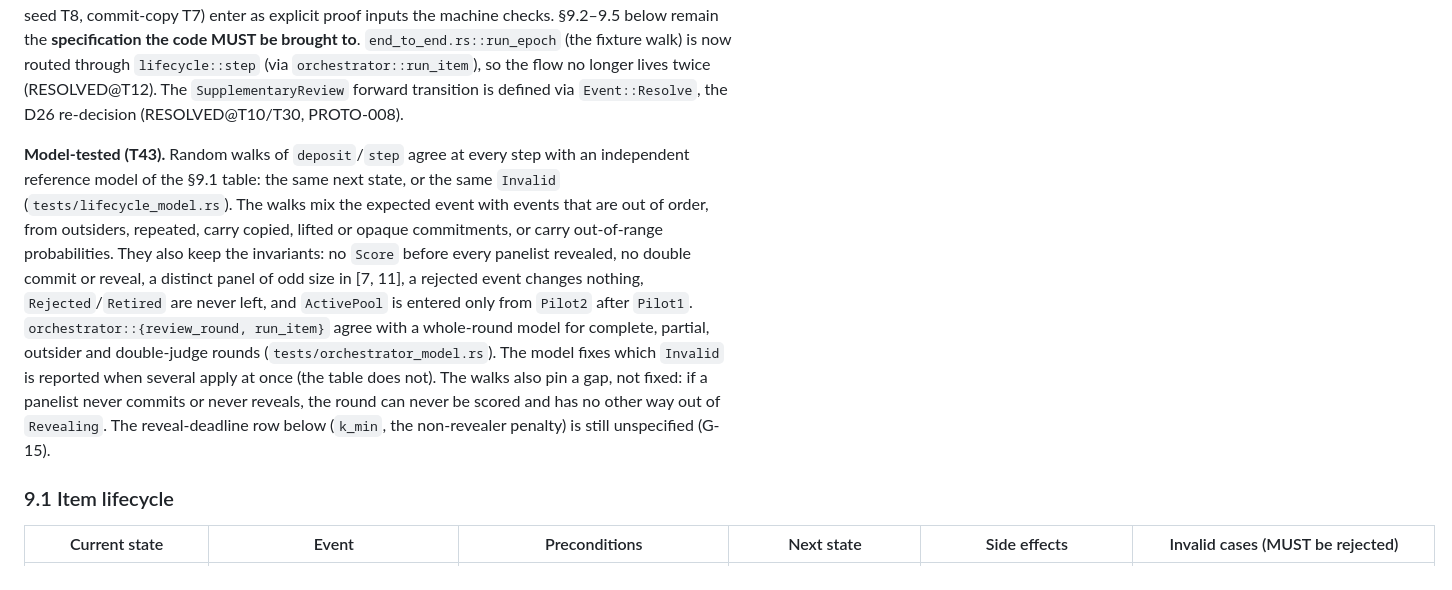
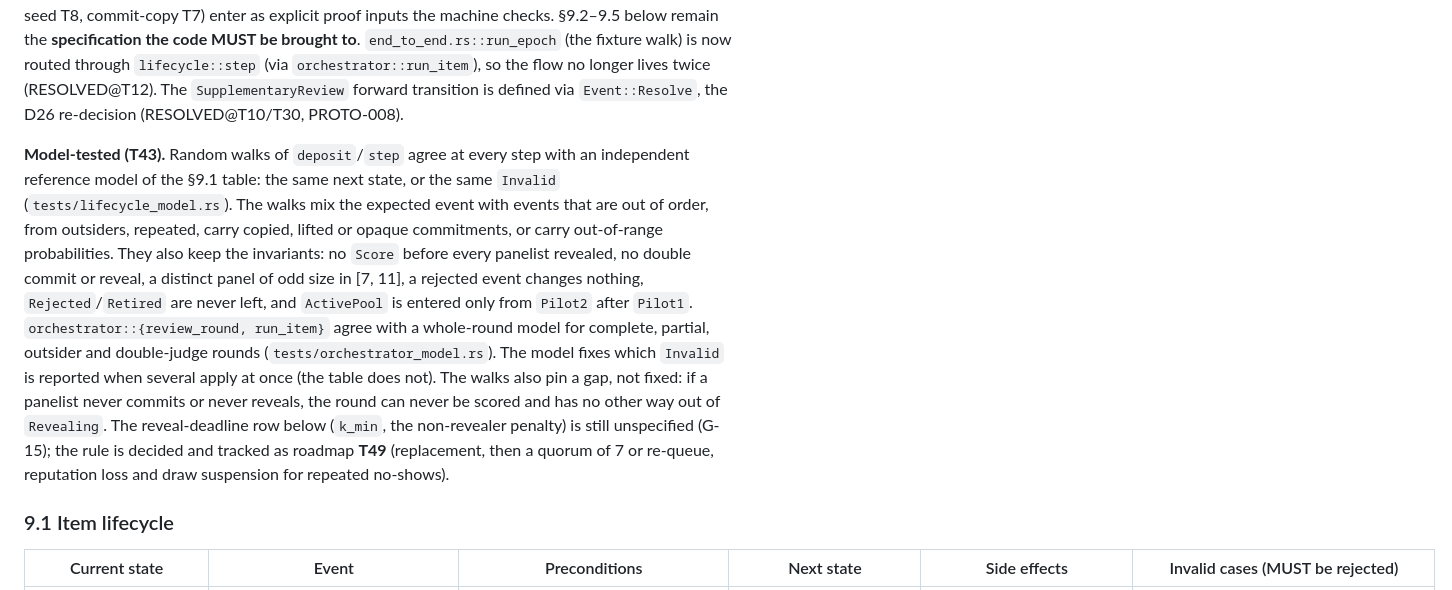
Before and after one commit to DavideMacchia/isegoria, a Markdown page: docs/08-formal-specification.md, the part around the change. GitHub-like rendering.

Commit message:
docs(roadmap): T49 — a panelist who never reveals must not freeze the item
Found by the T43 model tests: since T33 a round is scored only when every
panelist revealed, and nothing handles a no-show, so the item stays in
Revealing forever — and vanishing after being drawn blocks an item. Decided
rule: replace missing panelists from the same stratum and reopen; after the
second deadline score on >= 7 reveals or re-queue the item; a no-show loses
reputation and, since reputation does not affect the draw, repeated no-shows
are suspended from the draw for growing numbers of epochs. docs/08 G-15 note
points to it.

Co-Authored-By: Claude Opus 5.5 <noreply@anthropic.com>

```diff
--- a/docs/08-formal-specification.md
+++ b/docs/08-formal-specification.md
@@ -746,7 +746,7 @@ Before any deployment: (1) the threshold OPRF composition and its DLEQ transcrip
 
 §9.1 is now a real state machine: `protocol::lifecycle` (T12) owns per-item `State`, and `lifecycle::step`/`deposit` reject every checkable "invalid case" row (`tests/orchestrator.rs`). Preconditions that need primitives from other tasks (identity nullifier T6, RLN quota T11, checkpoint seed T8, commit-copy T7) enter as explicit proof inputs the machine checks. §9.2–9.5 below remain the **specification the code MUST be brought to**. `end_to_end.rs::run_epoch` (the fixture walk) is now routed through `lifecycle::step` (via `orchestrator::run_item`), so the flow no longer lives twice (RESOLVED@T12). The `SupplementaryReview` forward transition is defined via `Event::Resolve`, the D26 re-decision (RESOLVED@T10/T30, PROTO-008).
 
-**Model-tested (T43).** Random walks of `deposit`/`step` agree at every step with an independent reference model of the §9.1 table: the same next state, or the same `Invalid` (`tests/lifecycle_model.rs`). The walks mix the expected event with events that are out of order, from outsiders, repeated, carry copied, lifted or opaque commitments, or carry out-of-range probabilities. They also keep the invariants: no `Score` before every panelist revealed, no double commit or reveal, a distinct panel of odd size in [7, 11], a rejected event changes nothing, `Rejected`/`Retired` are never left, and `ActivePool` is entered only from `Pilot2` after `Pilot1`. `orchestrator::{review_round, run_item}` agree with a whole-round model for complete, partial, outsider and double-judge rounds (`tests/orchestrator_model.rs`). The model fixes which `Invalid` is reported when several apply at once (the table does not). The walks also pin a gap, not fixed: if a panelist never commits or never reveals, the round can never be scored and has no other way out of `Revealing`. The reveal-deadline row below (`k_min`, the non-revealer penalty) is still unspecified (G-15).
+**Model-tested (T43).** Random walks of `deposit`/`step` agree at every step with an independent reference model of the §9.1 table: the same next state, or the same `Invalid` (`tests/lifecycle_model.rs`). The walks mix the expected event with events that are out of order, from outsiders, repeated, carry copied, lifted or opaque commitments, or carry out-of-range probabilities. They also keep the invariants: no `Score` before every panelist revealed, no double commit or reveal, a distinct panel of odd size in [7, 11], a rejected event changes nothing, `Rejected`/`Retired` are never left, and `ActivePool` is entered only from `Pilot2` after `Pilot1`. `orchestrator::{review_round, run_item}` agree with a whole-round model for complete, partial, outsider and double-judge rounds (`tests/orchestrator_model.rs`). The model fixes which `Invalid` is reported when several apply at once (the table does not). The walks also pin a gap, not fixed: if a panelist never commits or never reveals, the round can never be scored and has no other way out of `Revealing`. The reveal-deadline row below (`k_min`, the non-revealer penalty) is still unspecified (G-15); the rule is decided and tracked as roadmap **T49** (replacement, then a quorum of 7 or re-queue, reputation loss and draw suspension for repeated no-shows).
 
 ### 9.1 Item lifecycle
 
```
Also changed, not shown: docs/10-roadmap.md (+1 -0 lines).
